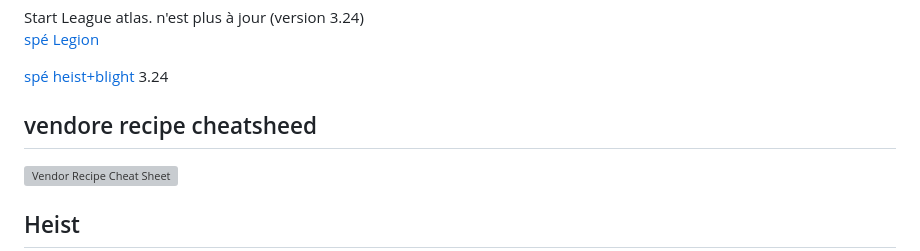
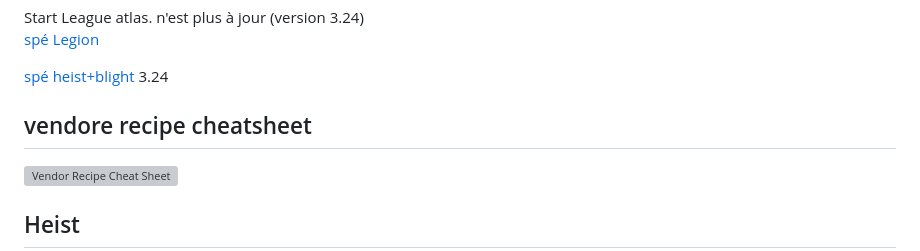
Before and after one commit to Moubai/moubai.github.io, a Markdown page: README.md, the part around the change. Rendered like a GitHub page; grey boxes are pictures that could not be loaded.

```diff
--- a/README.md
+++ b/README.md
@@ -29,7 +29,7 @@ Start League atlas. n'est plus à jour (version 3.24)
 
 [spé heist+blight](https://poeplanner.com/a/URG) 3.24
 
-## vendore recipe cheatsheed
+## vendore recipe cheatsheet
 ![Vendor Recipe Cheat Sheet](https://github.com/willhuynh/VendorRecipeCheatsheet/blob/main/Standard.png)
 
 ## Heist
```
